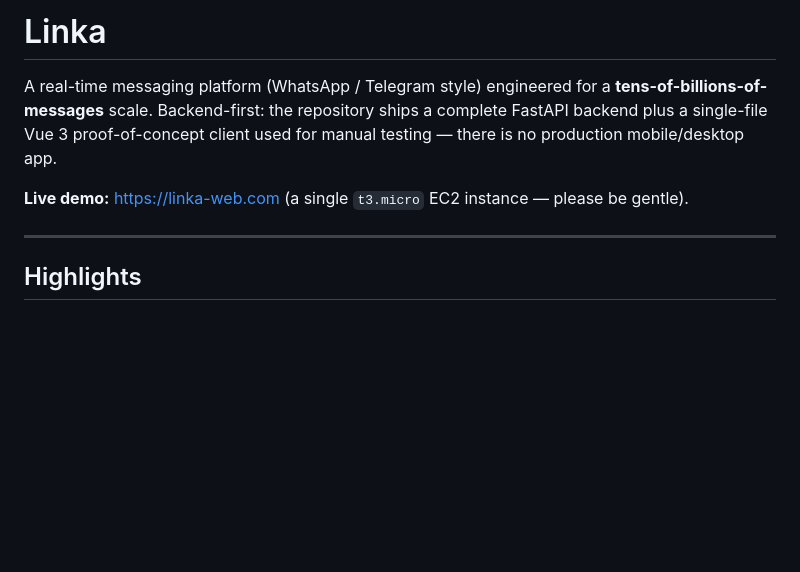
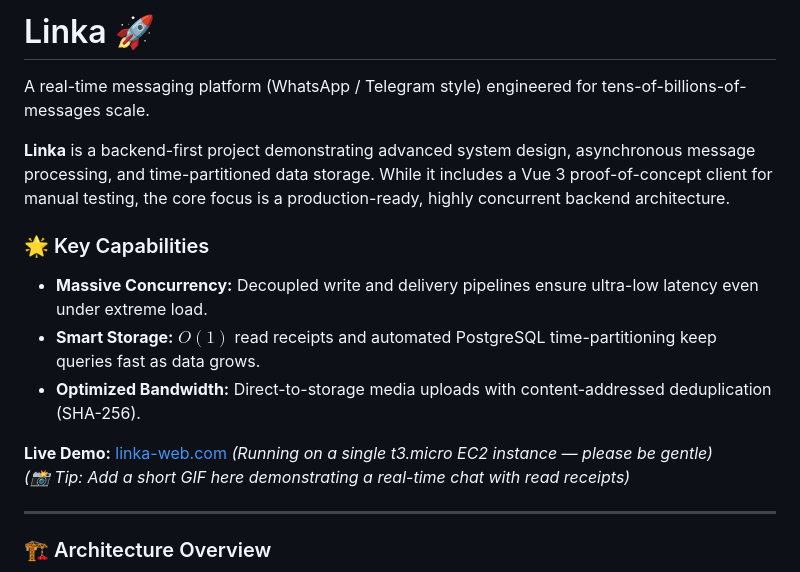
Before and after one commit to yokuflik/LINKA, a Markdown page: README.md, the part around one of its changes. GitHub-like rendering; blank space fills up the shorter version.

```diff
--- a/README.md
+++ b/README.md
@@ -1,11 +1,18 @@
-# Linka
+# Linka 🚀
 
-A real-time messaging platform (WhatsApp / Telegram style) engineered for a **tens-of-billions-of-messages** scale.
-Backend-first: the repository ships a complete FastAPI backend plus a single-file Vue 3 proof-of-concept client used for manual testing — there is no production mobile/desktop app.
+A real-time messaging platform (WhatsApp / Telegram style) engineered for tens-of-billions-of-messages scale.
 
-**Live demo:** https://linka-web.com (a single `t3.micro` EC2 instance — please be gentle).
+**Linka** is a backend-first project demonstrating advanced system design, asynchronous message processing, and time-partitioned data storage. While it includes a Vue 3 proof-of-concept client for manual testing, the core focus is a production-ready, highly concurrent backend architecture.
+
+### 🌟 Key Capabilities
+* **Massive Concurrency:** Decoupled write and delivery pipelines ensure ultra-low latency even under extreme load.
+* **Smart Storage:** $O(1)$ read receipts and automated PostgreSQL time-partitioning keep queries fast as data grows.
+* **Optimized Bandwidth:** Direct-to-storage media uploads with content-addressed deduplication (SHA-256).
+
+**Live Demo:** [linka-web.com](https://linka-web.com) *(Running on a single t3.micro EC2 instance — please be gentle)*
+*(📸 Tip: Add a short GIF here demonstrating a real-time chat with read receipts)*
 
 ---
 
-## Highlights
+### 🏗 Architecture Overview
 
```
Also changed, not shown: other parts of README.md (+60 -129 lines).
